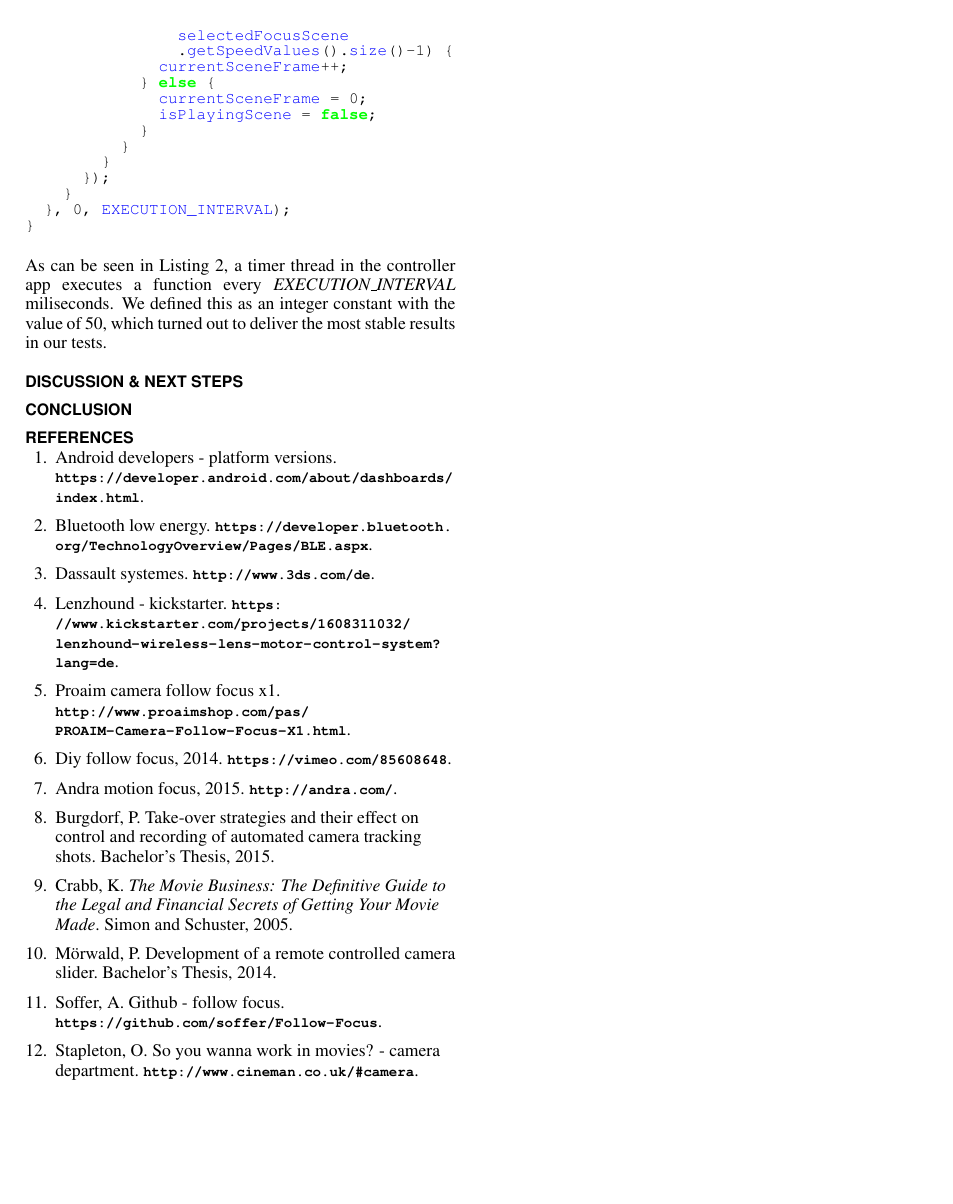
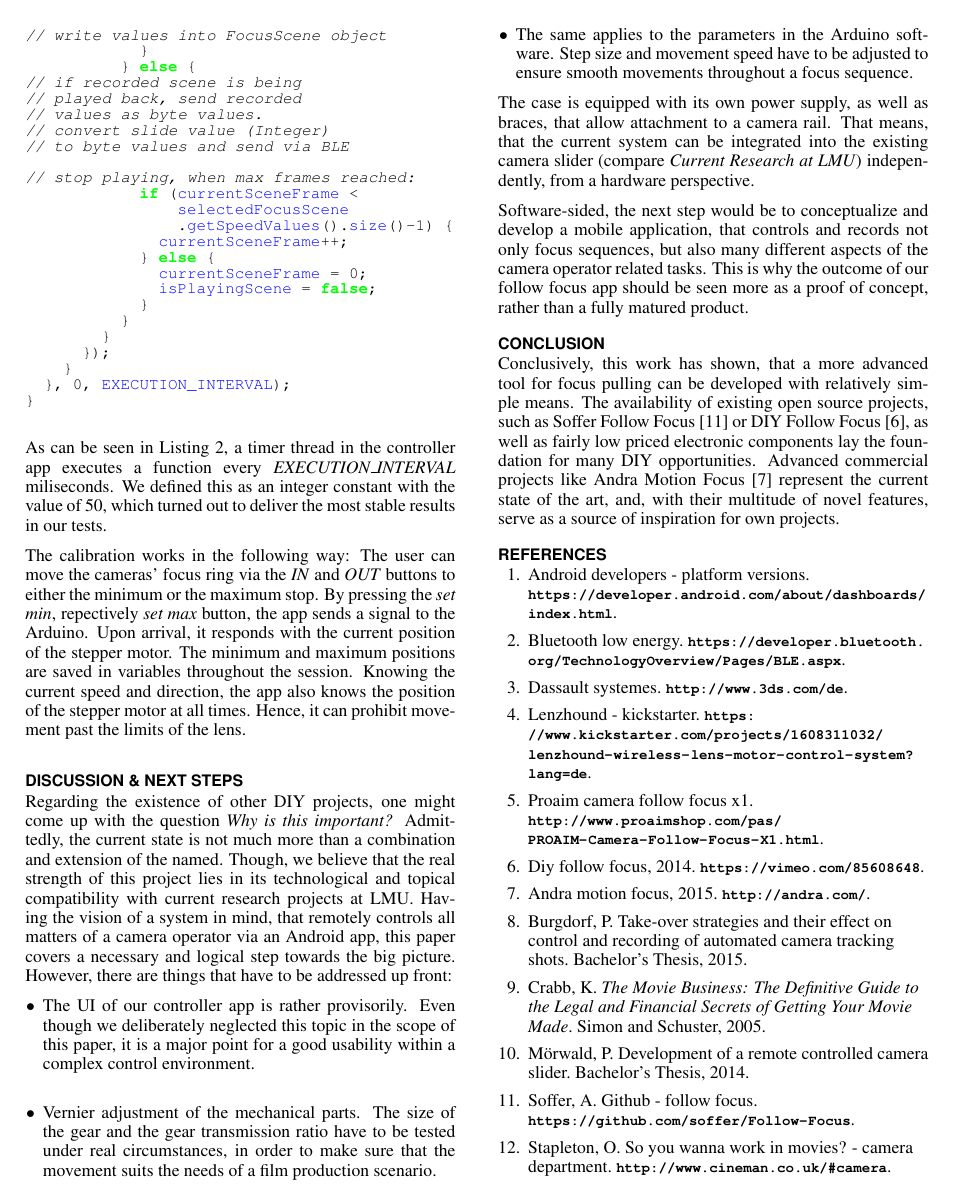
Before and after one commit to wilkoer/FollowFocus, a LaTeX document (Paper/sigchi-sample.tex): page 4 of 4. The pictures show the PDF file Paper/sigchi-sample.pdf that the author committed with the source.

Commit message:
abstract, discussion, conclusion

```diff
--- a/Paper/sigchi-sample.tex
+++ b/Paper/sigchi-sample.tex
@@ -156,7 +158,7 @@ This paper covers the prototypical development of a remote controlled focus pull
 \subsection{Our Follow Focus Approach}
 Our approach is based on the ideas of \textit{DIY Follow Focus} \cite{diyff} and \textit{Soffer Follow Focus}, combined with an app-based remote control interface.
 
-Having analyzed the existing solutions from the \textit{State of the Art} section, we came up with a list of requirements, that we impose on our prototype:
+Having analyzed the existing solutions from the \textit{State of the Art} section and current research, we came up with a list of requirements, that we impose on our prototype:
 \begin{itemize}
   \item The protypical device is adaptable to a wide range of camera types.
   \item Focus pulling can be done in realtime.
@@ -167,7 +169,7 @@ Having analyzed the existing solutions from the \textit{State of the Art} sectio
   \item The communication between hardware and software happens via Bluetooth Low Energy (BLE).
 \end{itemize}
 
-BLE is a low-cost wireless technology, which allows data transmission with a comparatively low energy consumption. According to the official bluetooth developer portal, it has the "ability to run for years on standard coin-cell batteries". \cite{ble}
+BLE is a low-cost wireless technology, which allows data transmission with a comparatively low energy consumption. According to the official bluetooth developer portal, it has the "ability to run for years on standard coin-cell batteries". \cite{ble} Wer decided to
 
 \subsection{Methods}
 To realize our aims we decided to develop an Android App for input. It sends a perpetual signal via BLE to a BLE module connected to an Arduino Nano. The Arduino processes the byte information and sends commands to a stepper driver module. The driver then controls the movement of a stepper motor.
@@ -240,16 +242,32 @@ To implement the focus sequence recording function, we had to think of a way, ho
 As one of the key aspects of recording a sequence is reliable repeatability, we figured that the second option would offer the better results (in terms of result stability). Due to expected latency on both the master's side (i.e. the mobile android device) and the slave (the follow focus device), we expect the first option to lead to irregular playback result. \newline
 The sampling approach of the second option offers regular samples, which can be iterated through in the defined interval in order to exactly repeat the original input.
 
-
 \lstinputlisting[caption=Focus Sequence Sampling, style=customc, label={javacode}]{code.java}
 
 As can be seen in \autoref{javacode}, a timer thread in the controller app executes a function every \textit{EXECUTION\_INTERVAL} miliseconds. We defined this as an integer constant with the value of 50, which turned out to deliver the most stable results in our tests.
 
+The calibration works in the following way: The user can move the cameras' focus ring via the \textit{IN} and \textit{OUT} buttons to either the minimum or the maximum stop. By pressing the \textit{set min}, repectively \textit{set max} button, the app sends a signal to the Arduino. Upon arrival, it responds with the current position of the stepper motor. The minimum and maximum positions are saved in variables throughout the session. Knowing the current speed and direction, the app also knows the position of the stepper motor at all times. Hence, it can prohibit movement past the limits of the lens.
+
+
 \section{Discussion \& Next Steps}
+
+Regarding the existence of other DIY projects, one might come up with the question \textit{Why is this important?} Admittedly, the current state is not much more than a combination and extension of the named. Though, we believe that the real strength of this project lies in its technological and topical compatibility with current research projects at LMU. Having the vision of a system in mind, that remotely controls all matters of a camera operator via an Android app, this paper covers a necessary and logical step towards the big picture.
+However, there are things that have to be addressed up front:
+\begin{itemize}
+  \item The UI of our controller app is rather provisorily. Even though we deliberately neglected this topic in the scope of this paper, it is a major point for a good usability within a complex control environment.
+  \item Vernier adjustment of the mechanical parts. The size of the gear and the gear transmission ratio have to be tested under real circumstances, in order to make sure that the movement suits the needs of a film production scenario.
+  \item The same applies to the parameters in the Arduino software. Step size and movement speed have to be adjusted to ensure smooth movements throughout a focus sequence.
+\end{itemize}
+
+The case is equipped with its own power supply, as well as braces, that allow attachment to a camera rail. That means, that the current system can be integrated into the existing camera slider (compare \textit{Current Research at LMU}) independently, from a hardware perspective.
+
+Software-sided, the next step would be to conceptualize and develop a mobile application, that controls and records not only focus sequences, but also many different aspects of the camera operator related tasks. This is why the outcome of our follow focus app should be seen more as a proof of concept, rather than a fully matured product.
 
 
 \section{Conclusion}
 
+Conclusively, this work has shown, that a more advanced tool for focus pulling can be developed with relatively simple means. The availability of existing open source projects, such as Soffer Follow Focus \cite{soffer} or DIY Follow Focus \cite{diyff}, as well as fairly low priced electronic components lay the foundation for many DIY opportunities. Advanced commercial projects like Andra Motion Focus \cite{andra} represent the current state of the art, and, with their multitude of novel features, serve as a source of inspiration for own projects.
+
 \bibliographystyle{acm-sigchi}
 \bibliography{sample}
 \end{document}
```
Also changed, not shown: Paper/sigchi-sample.pdf, Paper/sigchi-sample.tex (8 more changed lines), 5 other files.
